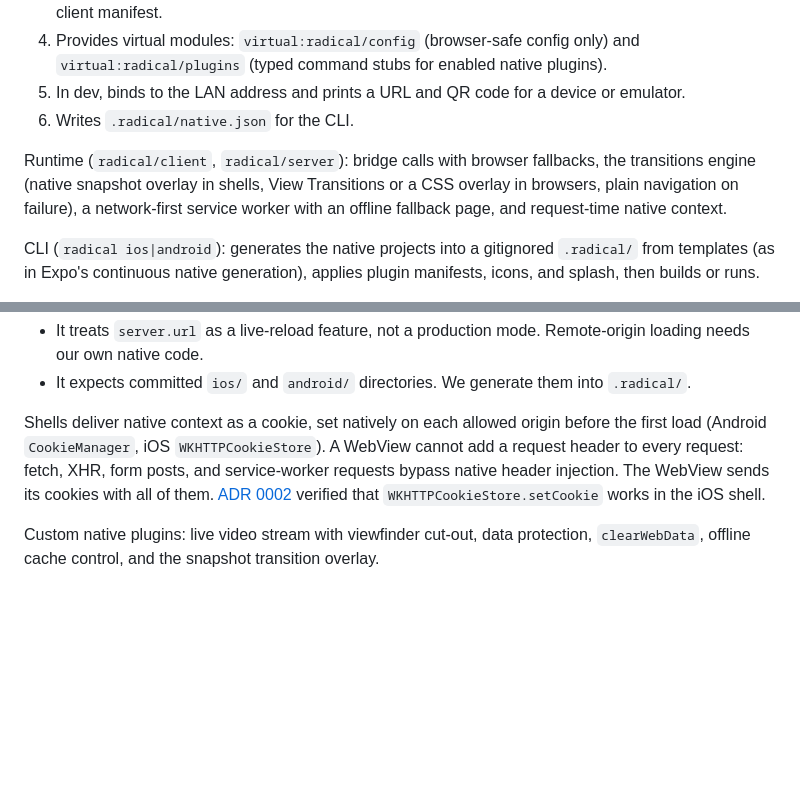
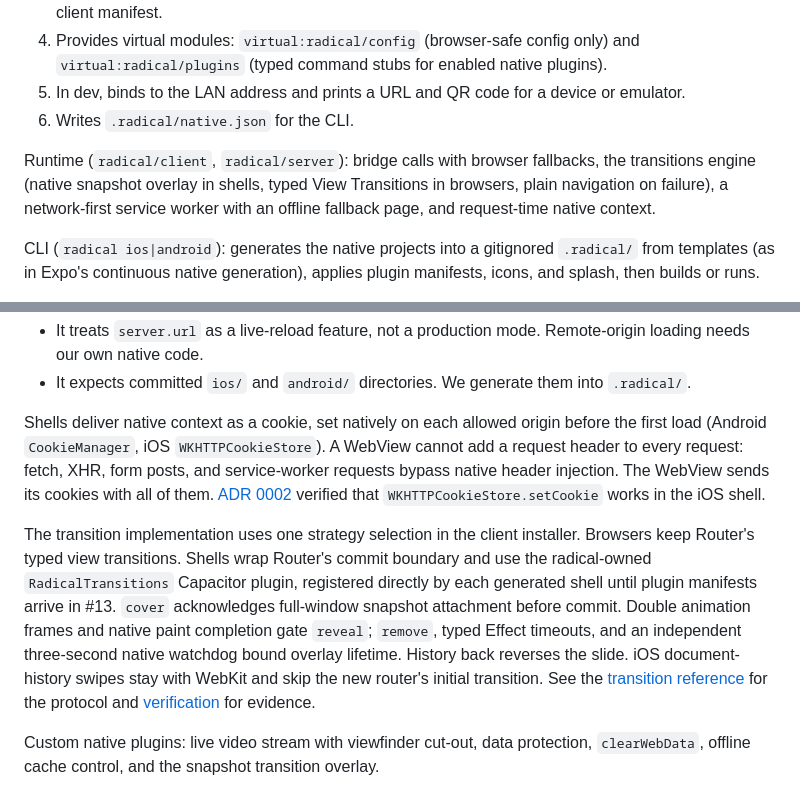
Before and after one commit to akshat-OwO/radical, a Markdown page: docs/adr/0001-framework-agnostic-native-shell-plugin.md, 2 parts joined by grey strips. GitHub-like rendering; blank space fills up the shorter version.

```diff
--- a/docs/adr/0001-framework-agnostic-native-shell-plugin.md
+++ b/docs/adr/0001-framework-agnostic-native-shell-plugin.md
@@ -37,7 +37,7 @@ Build and dev time (`radical/vite`):
 5. In dev, binds to the LAN address and prints a URL and QR code for a device or emulator.
 6. Writes `.radical/native.json` for the CLI.
 
-Runtime (`radical/client`, `radical/server`): bridge calls with browser fallbacks, the transitions engine (native snapshot overlay in shells, View Transitions or a CSS overlay in browsers, plain navigation on failure), a network-first service worker with an offline fallback page, and request-time native context.
+Runtime (`radical/client`, `radical/server`): bridge calls with browser fallbacks, the transitions engine (native snapshot overlay in shells, typed View Transitions in browsers, plain navigation on failure), a network-first service worker with an offline fallback page, and request-time native context.
 
 CLI (`radical ios|android`): generates the native projects into a gitignored `.radical/` from templates (as in Expo's continuous native generation), applies plugin manifests, icons, and splash, then builds or runs.
 
@@ -100,6 +100,8 @@ Capacitor does not fit two of our needs, so we replace them:
 
 Shells deliver native context as a cookie, set natively on each allowed origin before the first load (Android `CookieManager`, iOS `WKHTTPCookieStore`). A WebView cannot add a request header to every request: fetch, XHR, form posts, and service-worker requests bypass native header injection. The WebView sends its cookies with all of them. [ADR 0002](0002-ios-offline-caching-with-app-bound-domains.md) verified that `WKHTTPCookieStore.setCookie` works in the iOS shell.
 
+The transition implementation uses one strategy selection in the client installer. Browsers keep Router's typed view transitions. Shells wrap Router's commit boundary and use the radical-owned `RadicalTransitions` Capacitor plugin, registered directly by each generated shell until plugin manifests arrive in #13. `cover` acknowledges full-window snapshot attachment before commit. Double animation frames and native paint completion gate `reveal`; `remove`, typed Effect timeouts, and an independent three-second native watchdog bound overlay lifetime. History back reverses the slide. iOS document-history swipes stay with WebKit and skip the new router's initial transition. See the [transition reference](../../packages/radical/docs/transitions.md) for the protocol and [verification](../verification/native-transitions.md) for evidence.
+
 Custom native plugins: live video stream with viewfinder cut-out, data protection, `clearWebData`, offline cache control, and the snapshot transition overlay.
 
 ## Feature coverage
```
Also changed, not shown: GLOSSARY.md (+5 -1 lines), README.md (+6 -0 lines), docs/verification/native-transitions.md (added, +50 -0 lines), docs/verification/native-transitions/ios-back.png (added), docs/verification/native-transitions/ios-fade.png (added), docs/verification/native-transitions/ios-slide.png (added), 11 other files.
